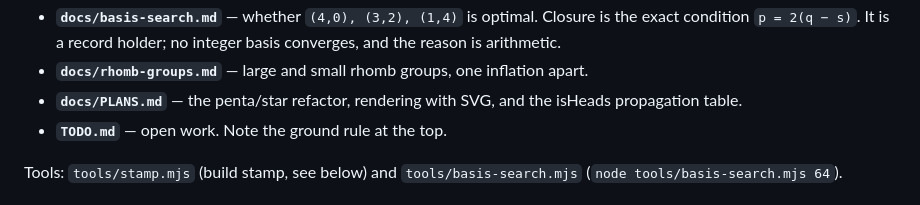
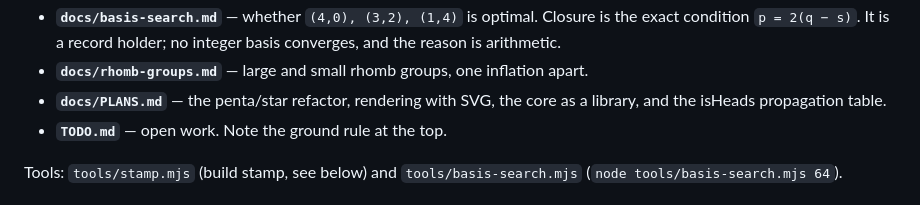
Before and after one commit to Jakeoil/penrose-mosaic, a Markdown page: README.md, the part around the change. Drawn GitHub-style.

```diff
--- a/README.md
+++ b/README.md
@@ -68,8 +68,8 @@ are already answered in writing — check before re-deriving.
   is the exact condition `p = 2(q − s)`. It is a record holder; no integer basis
   converges, and the reason is arithmetic.
 - **`docs/rhomb-groups.md`** — large and small rhomb groups, one inflation apart.
-- **`docs/PLANS.md`** — the penta/star refactor, rendering with SVG, and the
-  isHeads propagation table.
+- **`docs/PLANS.md`** — the penta/star refactor, rendering with SVG, the core
+  as a library, and the isHeads propagation table.
 - **`TODO.md`** — open work. Note the ground rule at the top.
 
 Tools: `tools/stamp.mjs` (build stamp, see below) and `tools/basis-search.mjs`
```
Also changed, not shown: TODO.md (+2 -2 lines), docs/PLANS.md (+113 -0 lines).
